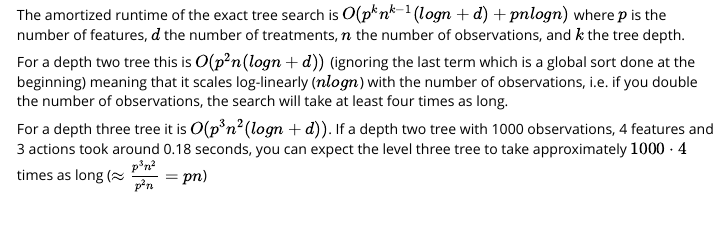
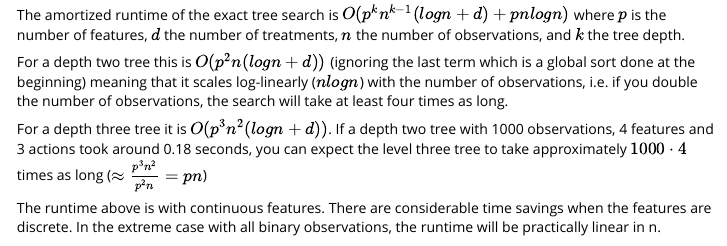
Before and after one commit to grf-labs/policytree, an R Markdown document (vignettes/policytree.Rmd): the page in a window 1100 px wide, from 5430 px down. Rendered offline with R 4.5, knitr and Pandoc, with nearby package versions; some code elsewhere in the file could not run offline.

Commit message:
Add note on runtime with discrete X

```diff
--- a/vignettes/policytree.Rmd
+++ b/vignettes/policytree.Rmd
@@ -138,3 +138,6 @@ For a depth two tree this is $O(p^2 n (log n + d))$ (ignoring the last term whic
 For a depth three tree it is $O(p^3 n^2 (log n + d))$. If a depth two tree with 1000 observations, 4 features and 3 actions took around 0.18 seconds, you can
 expect the level three tree to take approximately $1000\cdot 4$ times as long ($\approx
 \frac{p^3n^2}{p^2n}=pn$)
+
+The runtime above is with continuous features. There are considerable time savings when the features are
+discrete. In the extreme case with all binary observations, the runtime will be practically linear in n.
```
